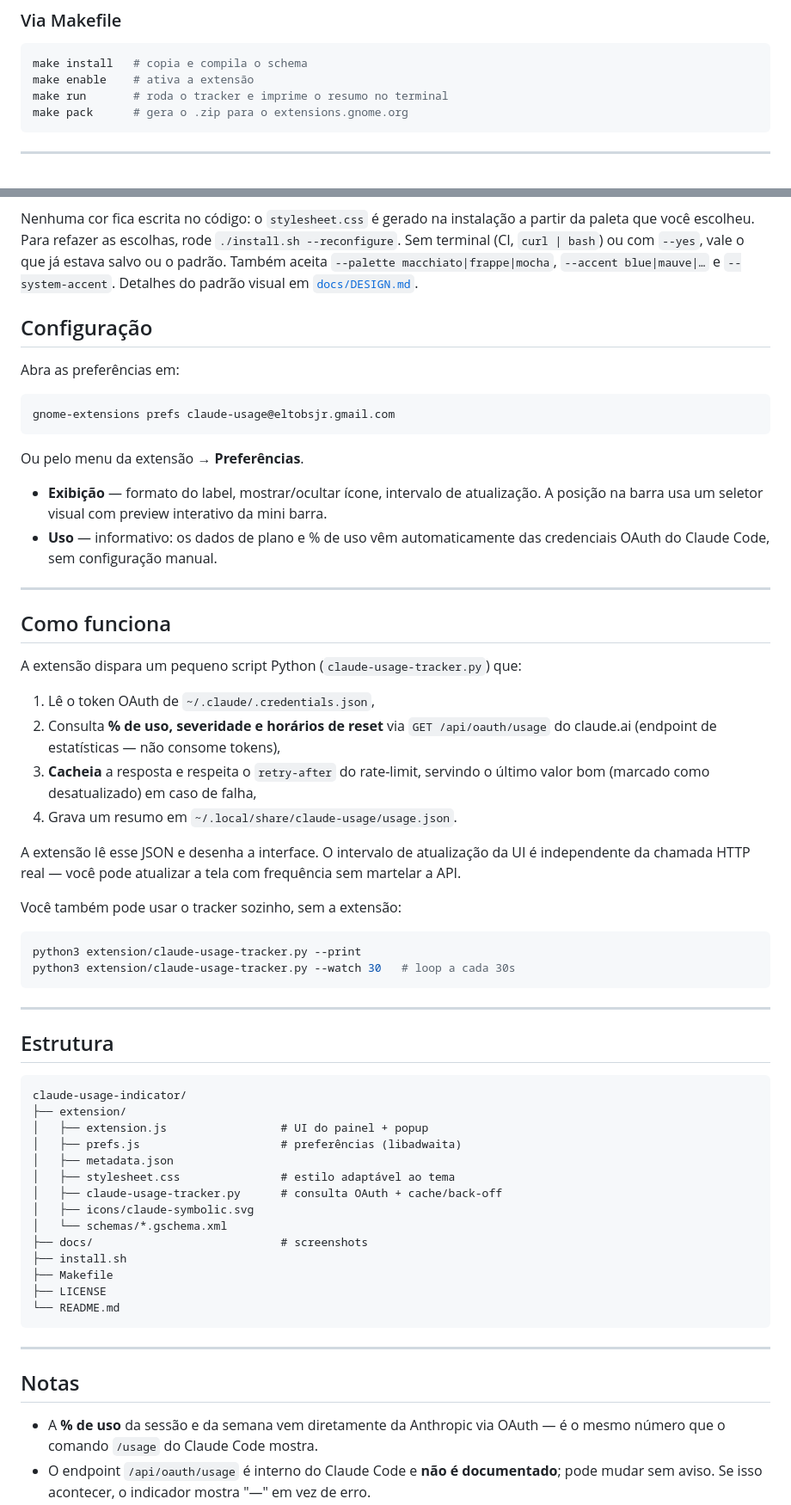
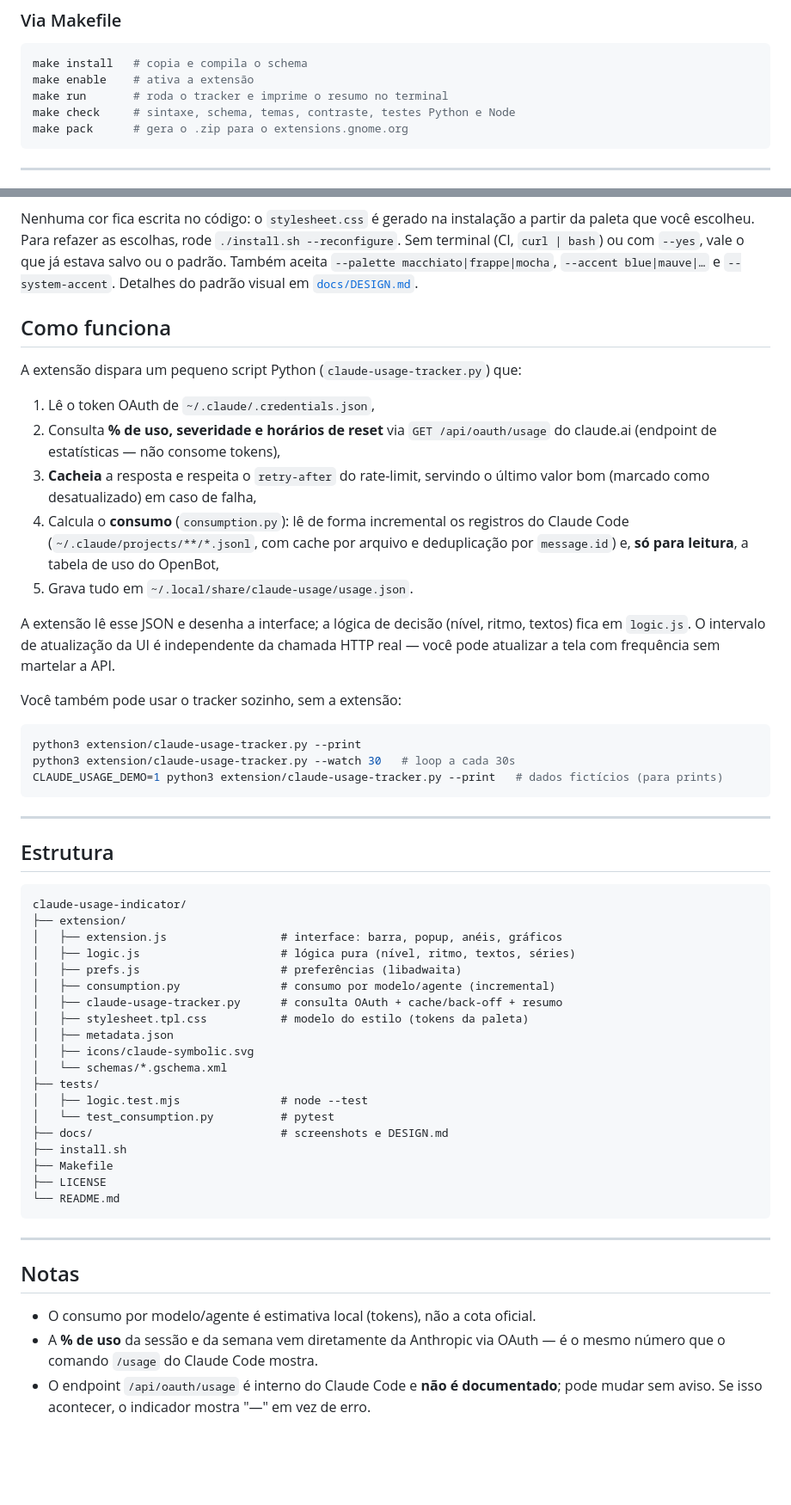
Before and after one commit to eltobsjr/claudeUsageIndicator, a Markdown page: README.md, 2 parts joined by grey strips. Shown at 86% size. GitHub-like rendering; blank space fills up the shorter version.

````diff
--- a/README.md
+++ b/README.md
@@ -108,6 +111,7 @@ recarregar as extensões. No **X11**, basta `Alt+F2` → `r` → Enter.
 make install   # copia e compila o schema
 make enable    # ativa a extensão
 make run       # roda o tracker e imprime o resumo no terminal
+make check     # sintaxe, schema, temas, contraste, testes Python e Node
 make pack      # gera o .zip para o extensions.gnome.org
 ```
 
@@ -126,23 +130,6 @@ Para refazer as escolhas, rode `./install.sh --reconfigure`. Sem terminal (CI, `
 vale o que já estava salvo ou o padrão. Também aceita `--palette macchiato|frappe|mocha`, `--accent blue|mauve|…` e `--system-accent`.
 Detalhes do padrão visual em [`docs/DESIGN.md`](docs/DESIGN.md).
 
-## Configuração
-
-Abra as preferências em:
-
-```bash
-gnome-extensions prefs claude-usage@eltobsjr.gmail.com
-```
-
-Ou pelo menu da extensão → **Preferências**.
-
-- **Exibição** — formato do label, mostrar/ocultar ícone, intervalo de
-  atualização. A posição na barra usa um seletor visual com preview interativo da mini barra.
-- **Uso** — informativo: os dados de plano e % de uso vêm automaticamente das
-  credenciais OAuth do Claude Code, sem configuração manual.
-
----
-
 ## Como funciona
 
 A extensão dispara um pequeno script Python (`claude-usage-tracker.py`) que:
@@ -153,9 +140,10 @@ A extensão dispara um pequeno script Python (`claude-usage-tracker.py`) que:
    tokens),
 3. **Cacheia** a resposta e respeita o `retry-after` do rate-limit, servindo o
    último valor bom (marcado como desatualizado) em caso de falha,
-4. Grava um resumo em `~/.local/share/claude-usage/usage.json`.
+4. Calcula o **consumo** (`consumption.py`): lê de forma incremental os registros do Claude Code (`~/.claude/projects/**/*.jsonl`, com cache por arquivo e deduplicação por `message.id`) e, **só para leitura**, a tabela de uso do OpenBot,
+5. Grava tudo em `~/.local/share/claude-usage/usage.json`.
 
-A extensão lê esse JSON e desenha a interface. O intervalo de atualização da UI
+A extensão lê esse JSON e desenha a interface; a lógica de decisão (nível, ritmo, textos) fica em `logic.js`. O intervalo de atualização da UI
 é independente da chamada HTTP real — você pode atualizar a tela com frequência
 sem martelar a API.
 
@@ -164,6 +152,7 @@ Você também pode usar o tracker sozinho, sem a extensão:
 ```bash
 python3 extension/claude-usage-tracker.py --print
 python3 extension/claude-usage-tracker.py --watch 30   # loop a cada 30s
+CLAUDE_USAGE_DEMO=1 python3 extension/claude-usage-tracker.py --print   # dados fictícios (para prints)
 ```
 
 ---
@@ -173,14 +162,19 @@ python3 extension/claude-usage-tracker.py --watch 30   # loop a cada 30s
 ```
 claude-usage-indicator/
 ├── extension/
-│   ├── extension.js                 # UI do painel + popup
+│   ├── extension.js                 # interface: barra, popup, anéis, gráficos
+│   ├── logic.js                     # lógica pura (nível, ritmo, textos, séries)
 │   ├── prefs.js                     # preferências (libadwaita)
+│   ├── consumption.py               # consumo por modelo/agente (incremental)
+│   ├── claude-usage-tracker.py      # consulta OAuth + cache/back-off + resumo
+│   ├── stylesheet.tpl.css           # modelo do estilo (tokens da paleta)
 │   ├── metadata.json
-│   ├── stylesheet.css               # estilo adaptável ao tema
-│   ├── claude-usage-tracker.py      # consulta OAuth + cache/back-off
 │   ├── icons/claude-symbolic.svg
 │   └── schemas/*.gschema.xml
-├── docs/                            # screenshots
+├── tests/
+│   ├── logic.test.mjs               # node --test
+│   └── test_consumption.py          # pytest
+├── docs/                            # screenshots e DESIGN.md
 ├── install.sh
 ├── Makefile
 ├── LICENSE
@@ -191,6 +185,7 @@ claude-usage-indicator/
 
 ## Notas
 
+- O consumo por modelo/agente é estimativa local (tokens), não a cota oficial.
 - A **% de uso** da sessão e da semana vem diretamente da Anthropic via OAuth —
   é o mesmo número que o comando `/usage` do Claude Code mostra.
 - O endpoint `/api/oauth/usage` é interno do Claude Code e **não é documentado**;
````
Also changed, not shown: other parts of README.md (+49 -46 lines), docs/popup-lista-rosca.png (added), docs/popup.png (added), docs/prefs-about.png (deleted), docs/prefs-display.png (deleted), docs/prefs-usage.png (deleted), docs/topbar-rings.png (added), 11 other files.
